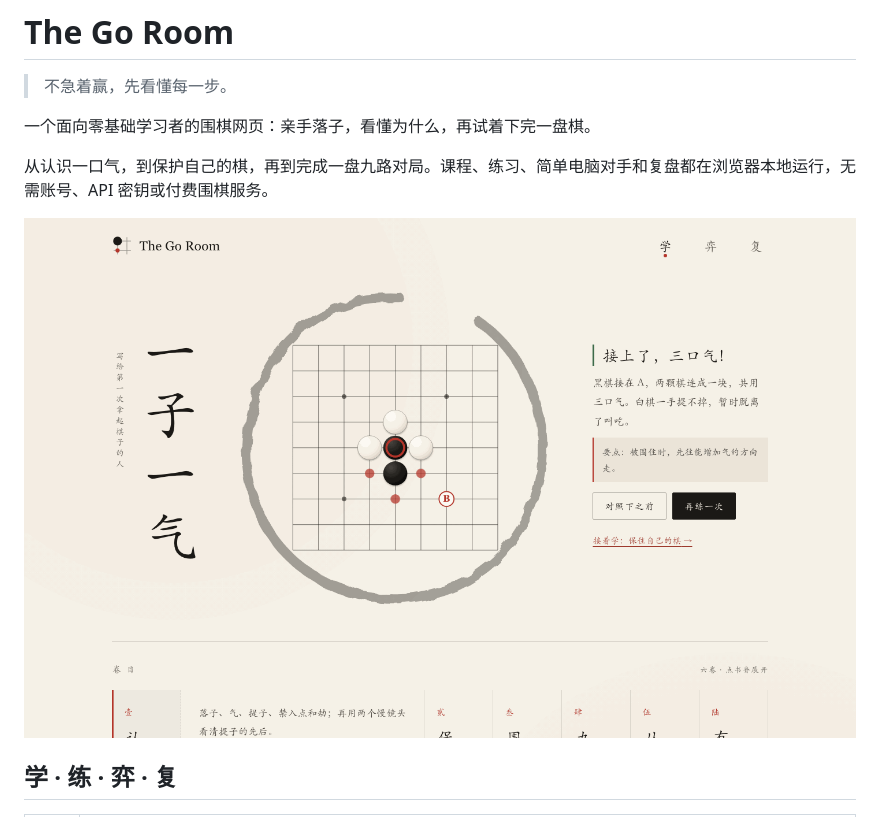
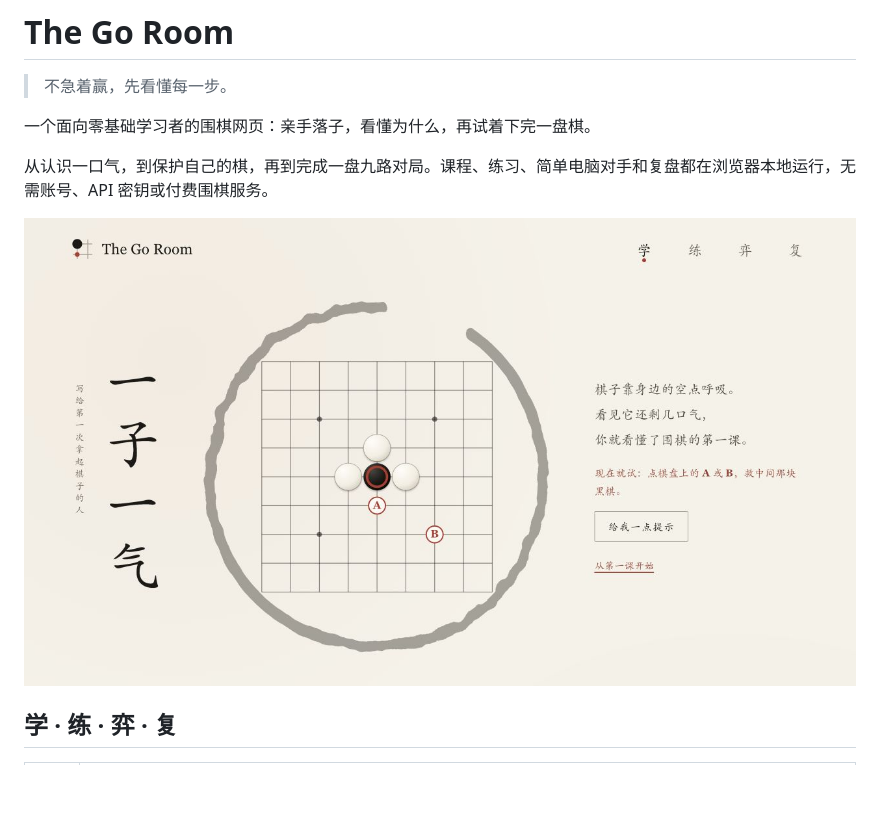
Before and after one commit to Minjia-Hu/the-go-room, a Markdown page: README.md, the part around one of its changes. Rendered like a GitHub page; pictures changed too: docs/images/home.png (added); blank space fills up the shorter version.

Commit message:
Refresh README screenshots and add practice demo GIF

```diff
--- a/README.md
+++ b/README.md
@@ -6,7 +6,7 @@
 
 从认识一口气，到保护自己的棋，再到完成一盘九路对局。课程、练习、简单电脑对手和复盘都在浏览器本地运行，无需账号、API 密钥或付费围棋服务。
 
-![首页：一子一气，棋盘可以直接下](docs/qa/ink-and-stone/home-try-a.png)
+![当前首页：一子一气，点击 A 或 B 试着救棋](docs/images/home.png)
 
 ## 学 · 练 · 弈 · 复
 
```
Also changed, not shown: other parts of README.md (+5 -1 lines), docs/images/README.md (added, +8 -0 lines), 1 other file.
